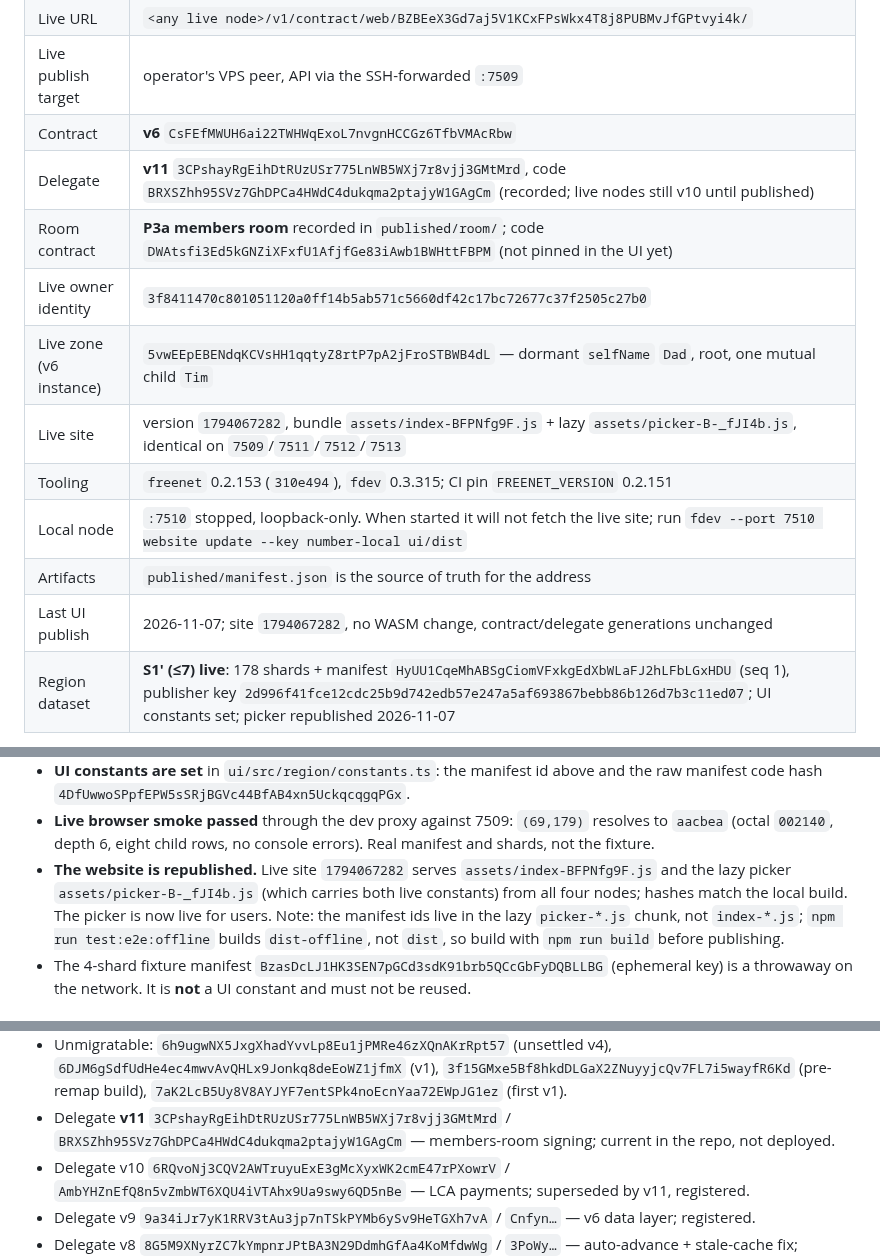
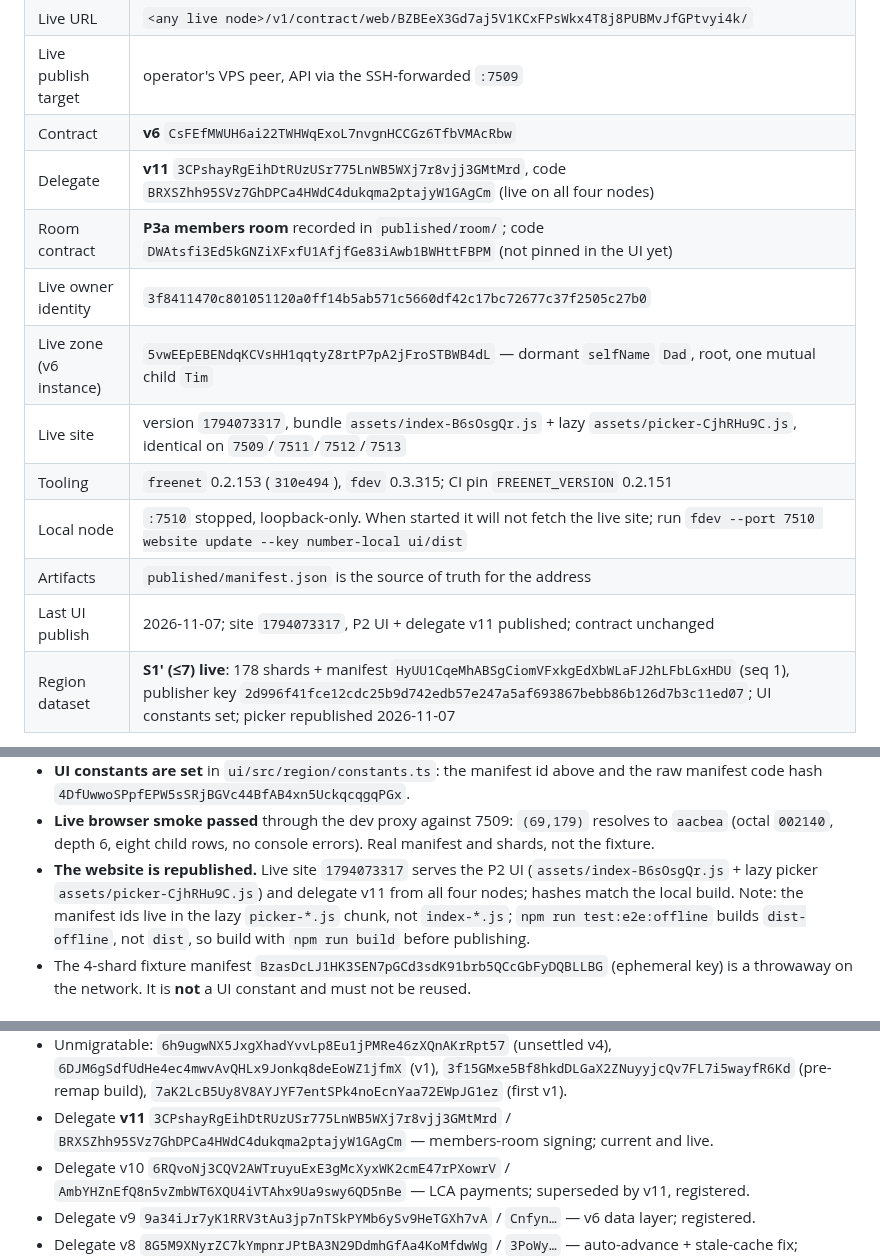
Before and after one commit to paulrd/number, a Markdown page: BACKLOG.md, 3 parts joined by grey strips. Drawn GitHub-style.

```diff
--- a/BACKLOG.md
+++ b/BACKLOG.md
@@ -20,15 +20,15 @@ changes the compiled bytes and re-keys every zone.
 | Live URL | `<any live node>/v1/contract/web/BZBEeX3Gd7aj5V1KCxFPsWkx4T8j8PUBMvJfGPtvyi4k/` |
 | Live publish target | operator's VPS peer, API via the SSH-forwarded `:7509` |
 | Contract | **v6** `CsFEfMWUH6ai22TWHWqExoL7nvgnHCCGz6TfbVMAcRbw` |
-| Delegate | **v11** `3CPshayRgEihDtRUzUSr775LnWB5WXj7r8vjj3GMtMrd`, code `BRXSZhh95SVz7GhDPCa4HWdC4dukqma2ptajyW1GAgCm` (recorded; live nodes still v10 until published) |
+| Delegate | **v11** `3CPshayRgEihDtRUzUSr775LnWB5WXj7r8vjj3GMtMrd`, code `BRXSZhh95SVz7GhDPCa4HWdC4dukqma2ptajyW1GAgCm` (live on all four nodes) |
 | Room contract | **P3a members room** recorded in `published/room/`; code `DWAtsfi3Ed5kGNZiXFxfU1AfjfGe83iAwb1BWHttFBPM` (not pinned in the UI yet) |
 | Live owner identity | `3f8411470c801051120a0ff14b5ab571c5660df42c17bc72677c37f2505c27b0` |
 | Live zone (v6 instance) | `5vwEEpEBENdqKCVsHH1qqtyZ8rtP7pA2jFroSTBWB4dL` — dormant `selfName` `Dad`, root, one mutual child `Tim` |
-| Live site | version `1794067282`, bundle `assets/index-BFPNfg9F.js` + lazy `assets/picker-B-_fJI4b.js`, identical on `7509`/`7511`/`7512`/`7513` |
+| Live site | version `1794073317`, bundle `assets/index-B6sOsgQr.js` + lazy `assets/picker-CjhRHu9C.js`, identical on `7509`/`7511`/`7512`/`7513` |
 | Tooling | `freenet` 0.2.153 (`310e494`), `fdev` 0.3.315; CI pin `FREENET_VERSION` 0.2.151 |
 | Local node | `:7510` stopped, loopback-only. When started it will not fetch the live site; run `fdev --port 7510 website update --key number-local ui/dist` |
 | Artifacts | `published/manifest.json` is the source of truth for the address |
-| Last UI publish | 2026-11-07; site `1794067282`, no WASM change, contract/delegate generations unchanged |
+| Last UI publish | 2026-11-07; site `1794073317`, P2 UI + delegate v11 published; contract unchanged |
 | Region dataset | **S1′ (≤7) live**: 178 shards + manifest `HyUU1CqeMhABSgCiomVFxkgEdXbWLaFJ2hLFbLGxHDU` (seq 1), publisher key `2d996f41fce12cdc25b9d742edb57e247a5af693867bebb86b126d7b3c11ed07`; UI constants set; picker republished 2026-11-07 |
 
 What the app does now, in one paragraph: one personal **zone** per owner with
@@ -58,10 +58,9 @@ missing, and everything else behind Advanced.
 - **Live browser smoke passed** through the dev proxy against 7509:
   `(69,179)` resolves to `aacbea` (octal `002140`, depth 6, eight child rows,
   no console errors). Real manifest and shards, not the fixture.
-- **The website is republished.** Live site `1794067282` serves
-  `assets/index-BFPNfg9F.js` and the lazy picker
-  `assets/picker-B-_fJI4b.js` (which carries both live constants) from all
-  four nodes; hashes match the local build. The picker is now live for users.
+- **The website is republished.** Live site `1794073317` serves the P2 UI
+  (`assets/index-B6sOsgQr.js` + lazy picker `assets/picker-CjhRHu9C.js`) and
+  delegate v11 from all four nodes; hashes match the local build.
   Note: the manifest ids live in the lazy `picker-*.js` chunk, not
   `index-*.js`; `npm run test:e2e:offline` builds `dist-offline`, not `dist`,
   so build with `npm run build` before publishing.
@@ -540,7 +547,7 @@ Newest first. **Never remove an entry**; the record gate and
   (pre-remap build), `7aK2LcB5Uy8V8AYJYF7entSPk4noEcnYaa72EWpJG1ez` (first v1).
 - Delegate **v11** `3CPshayRgEihDtRUzUSr775LnWB5WXj7r8vjj3GMtMrd` /
   `BRXSZhh95SVz7GhDPCa4HWdC4dukqma2ptajyW1GAgCm` — members-room signing;
-  current in the repo, not deployed.
+  current and live.
 - Delegate v10 `6RQvoNj3CQV2AWTruyuExE3gMcXyxWK2cmE47rPXowrV` /
   `AmbYHZnEfQ8n5vZmbWT6XQU4iVTAhx9Ua9swy6QD5nBe` — LCA payments; superseded by
   v11, registered.
```
Also changed, not shown: other parts of BACKLOG.md (+22 -14 lines).
